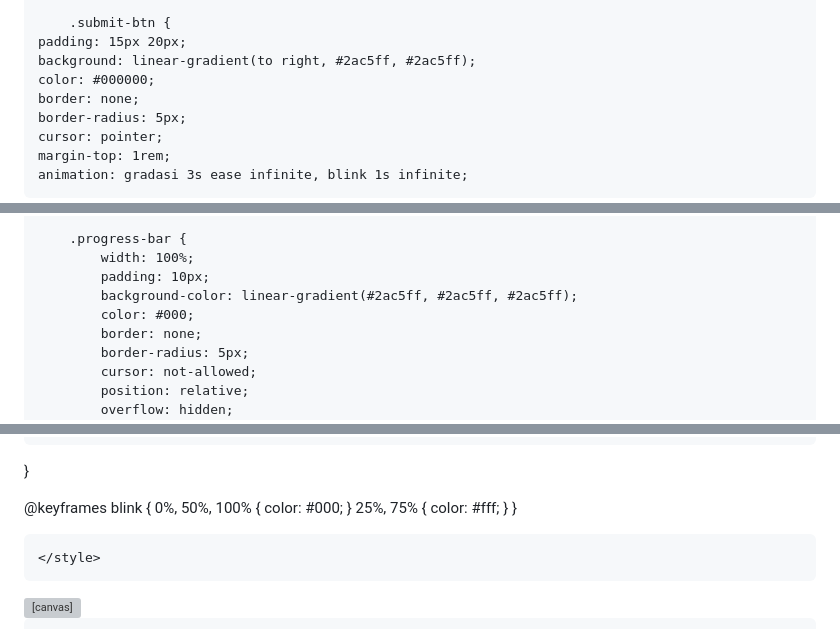
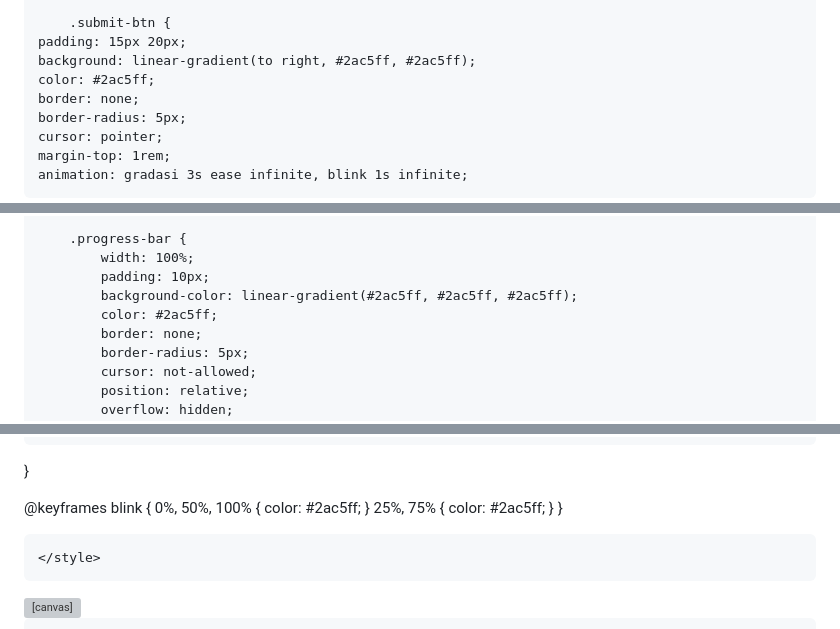
Before and after one commit to andarasaputra/Osis777Cheat, a Markdown page: README.md, 3 parts joined by grey strips. Rendered like a GitHub page; grey boxes are pictures that could not be loaded.

```diff
--- a/README.md
+++ b/README.md
@@ -57,7 +57,7 @@
         .submit-btn {
     padding: 15px 20px;
     background: linear-gradient(to right, #2ac5ff, #2ac5ff);
-    color: #000000;
+    color: #2ac5ff;
     border: none;
     border-radius: 5px;
     cursor: pointer;
@@ -74,7 +74,7 @@
             width: 100%;
             padding: 10px;
             background-color: linear-gradient(#2ac5ff, #2ac5ff, #2ac5ff);
-            color: #000;
+            color: #2ac5ff;
             border: none;
             border-radius: 5px;
             cursor: not-allowed;
@@ -142,8 +142,8 @@
 }
 
 @keyframes blink {
-    0%, 50%, 100% { color: #000; }
-    25%, 75% { color: #fff; }
+    0%, 50%, 100% { color: #2ac5ff; }
+    25%, 75% { color: #2ac5ff; }
 }
 
 
```
Also changed, not shown: other parts of README.md (+1 -1 lines).
